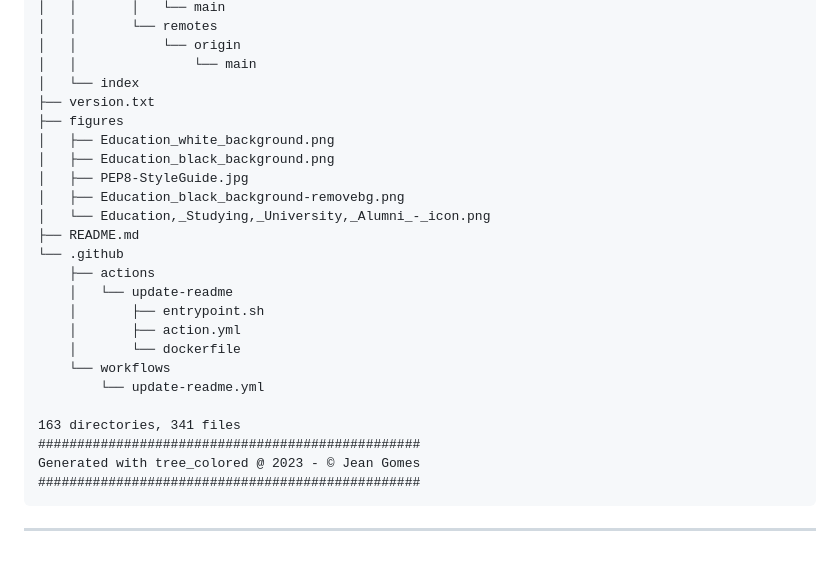
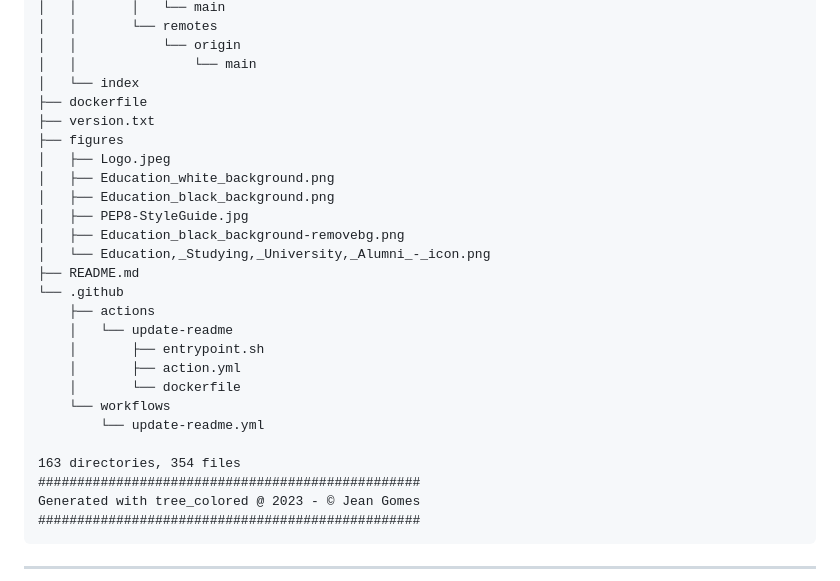
Before and after one commit to neutrinomuon/UpdateREADME, a Markdown page: README.md, the part around the change printed below. Drawn GitHub-style; blank space fills up the shorter version.

```diff
--- a/README.md
+++ b/README.md
@@ -107,8 +110,10 @@ workspace
 │   │           └── origin
 │   │               └── main
 │   └── index
+├── dockerfile
 ├── version.txt
 ├── figures
+│   ├── Logo.jpeg
 │   ├── Education_white_background.png
 │   ├── Education_black_background.png
 │   ├── PEP8-StyleGuide.jpg
@@ -124,7 +129,7 @@ workspace
     └── workflows
         └── update-readme.yml
 
-163 directories, 341 files
+163 directories, 354 files
 #################################################
 Generated with tree_colored @ 2023 - © Jean Gomes
 #################################################
```
Also changed, not shown: other parts of README.md (+20 -17 lines).
